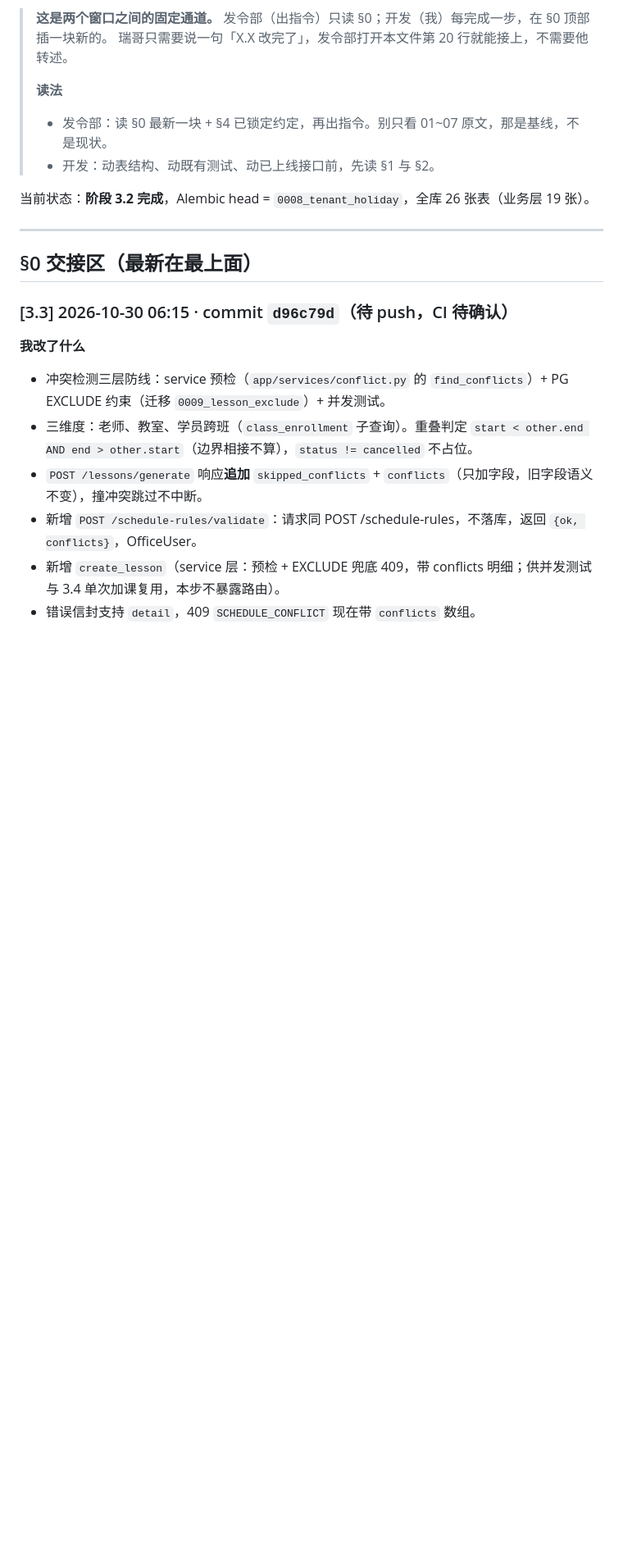
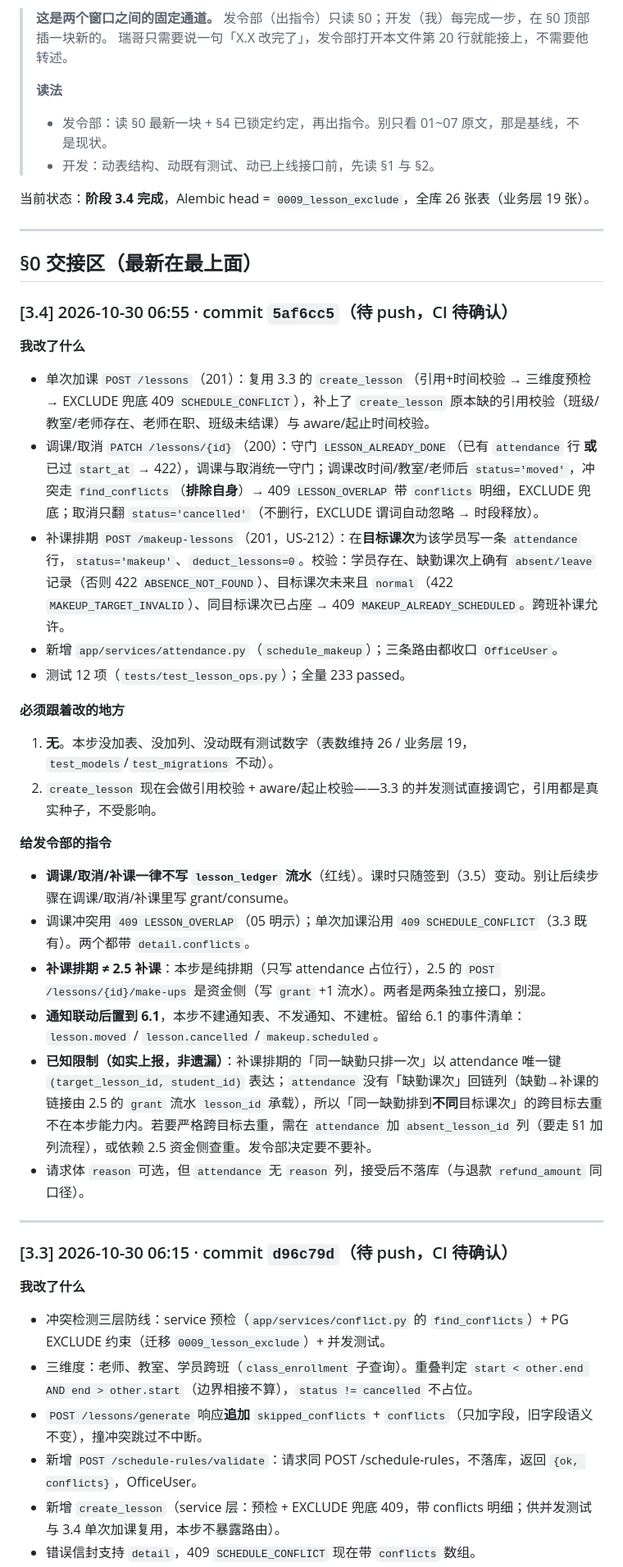
Before and after one commit to HBUTFAKER/new-student-, a Markdown page: docs/phase0/08-implementation-delta.md, the part around one of its changes. Shown at 82% size. Rendered like a GitHub page; blank space fills up the shorter version.

Commit message:
docs: 08 交接单记录 3.4，更新后置清单与变更记录
- §0 顶部插 3.4 块：改了什么 / 必须跟着改的地方（无）/ 给发令部的指令
  （不碰流水红线、LESSON_OVERLAP vs SCHEDULE_CONFLICT、补课排期≠2.5 资金侧、
  通知后置 6.1 事件清单、已知限制「跨目标同一缺勤去重需加列」）。
- 「当前状态」3.2→3.4、head 0008→0009。
- §2.6 移除已落地三条，补 3.5 签到 / 6.1 通知 / 老师家长课表收窄。
- §5 加 3.4 记录。

```diff
--- a/docs/phase0/08-implementation-delta.md
+++ b/docs/phase0/08-implementation-delta.md
@@ -8,11 +8,37 @@
 > - 发令部：读 §0 最新一块 + §4 已锁定约定，再出指令。别只看 01~07 原文，那是基线，不是现状。
 > - 开发：动表结构、动既有测试、动已上线接口前，先读 §1 与 §2。
 
-当前状态：**阶段 3.2 完成**，Alembic head = `0008_tenant_holiday`，全库 26 张表（业务层 19 张）。
+当前状态：**阶段 3.4 完成**，Alembic head = `0009_lesson_exclude`，全库 26 张表（业务层 19 张）。
 
 ---
 
 ## §0 交接区（最新在最上面）
+
+### [3.4] 2026-10-30 06:55 · commit `5af6cc5`（待 push，CI 待确认）
+
+**我改了什么**
+
+- 单次加课 `POST /lessons`（201）：复用 3.3 的 `create_lesson`（引用+时间校验 → 三维度预检 → EXCLUDE 兜底 409 `SCHEDULE_CONFLICT`），补上了 `create_lesson` 原本缺的引用校验（班级/教室/老师存在、老师在职、班级未结课）与 aware/起止时间校验。
+- 调课/取消 `PATCH /lessons/{id}`（200）：守门 `LESSON_ALREADY_DONE`（已有 `attendance` 行 **或** 已过 `start_at` → 422），调课与取消统一守门；调课改时间/教室/老师后 `status='moved'`，冲突走 `find_conflicts`（**排除自身**）→ 409 `LESSON_OVERLAP` 带 `conflicts` 明细，EXCLUDE 兜底；取消只翻 `status='cancelled'`（不删行，EXCLUDE 谓词自动忽略 → 时段释放）。
+- 补课排期 `POST /makeup-lessons`（201，US-212）：在**目标课次**为该学员写一条 `attendance` 行，`status='makeup'`、`deduct_lessons=0`。校验：学员存在、缺勤课次上确有 `absent/leave` 记录（否则 422 `ABSENCE_NOT_FOUND`）、目标课次未来且 `normal`（422 `MAKEUP_TARGET_INVALID`）、同目标课次已占座 → 409 `MAKEUP_ALREADY_SCHEDULED`。跨班补课允许。
+- 新增 `app/services/attendance.py`（`schedule_makeup`）；三条路由都收口 `OfficeUser`。
+- 测试 12 项（`tests/test_lesson_ops.py`）；全量 233 passed。
+
+**必须跟着改的地方**
+
+1. **无**。本步没加表、没加列、没动既有测试数字（表数维持 26 / 业务层 19，`test_models`/`test_migrations` 不动）。
+2. `create_lesson` 现在会做引用校验 + aware/起止校验——3.3 的并发测试直接调它，引用都是真实种子，不受影响。
+
+**给发令部的指令**
+
+- **调课/取消/补课一律不写 `lesson_ledger` 流水**（红线）。课时只随签到（3.5）变动。别让后续步骤在调课/取消/补课里写 grant/consume。
+- 调课冲突用 `409 LESSON_OVERLAP`（05 明示）；单次加课沿用 `409 SCHEDULE_CONFLICT`（3.3 既有）。两个都带 `detail.conflicts`。
+- **补课排期 ≠ 2.5 补课**：本步是纯排期（只写 attendance 占位行），2.5 的 `POST /lessons/{id}/make-ups` 是资金侧（写 `grant` +1 流水）。两者是两条独立接口，别混。
+- **通知联动后置到 6.1**，本步不建通知表、不发通知、不建桩。留给 6.1 的事件清单：`lesson.moved` / `lesson.cancelled` / `makeup.scheduled`。
+- **已知限制（如实上报，非遗漏）**：补课排期的「同一缺勤只排一次」以 attendance 唯一键 `(target_lesson_id, student_id)` 表达；`attendance` 没有「缺勤课次」回链列（缺勤→补课的链接由 2.5 的 `grant` 流水 `lesson_id` 承载），所以「同一缺勤排到**不同**目标课次」的跨目标去重不在本步能力内。若要严格跨目标去重，需在 `attendance` 加 `absent_lesson_id` 列（要走 §1 加列流程），或依赖 2.5 资金侧查重。发令部决定要不要补。
+- 请求体 `reason` 可选，但 `attendance` 无 `reason` 列，接受后不落库（与退款 `refund_amount` 同口径）。
+
+---
 
 ### [3.3] 2026-10-30 06:15 · commit `d96c79d`（待 push，CI 待确认）
 
```
Also changed, not shown: other parts of docs/phase0/08-implementation-delta.md (+6 -2 lines).
